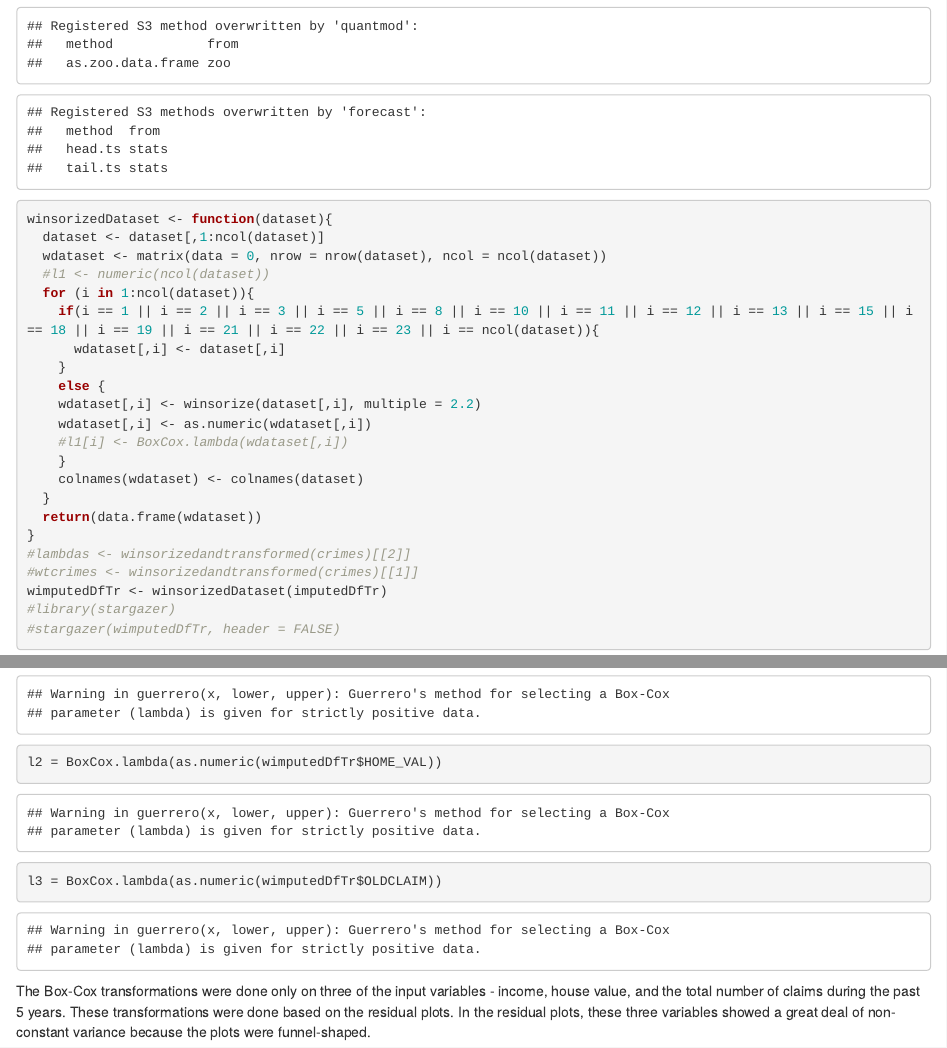
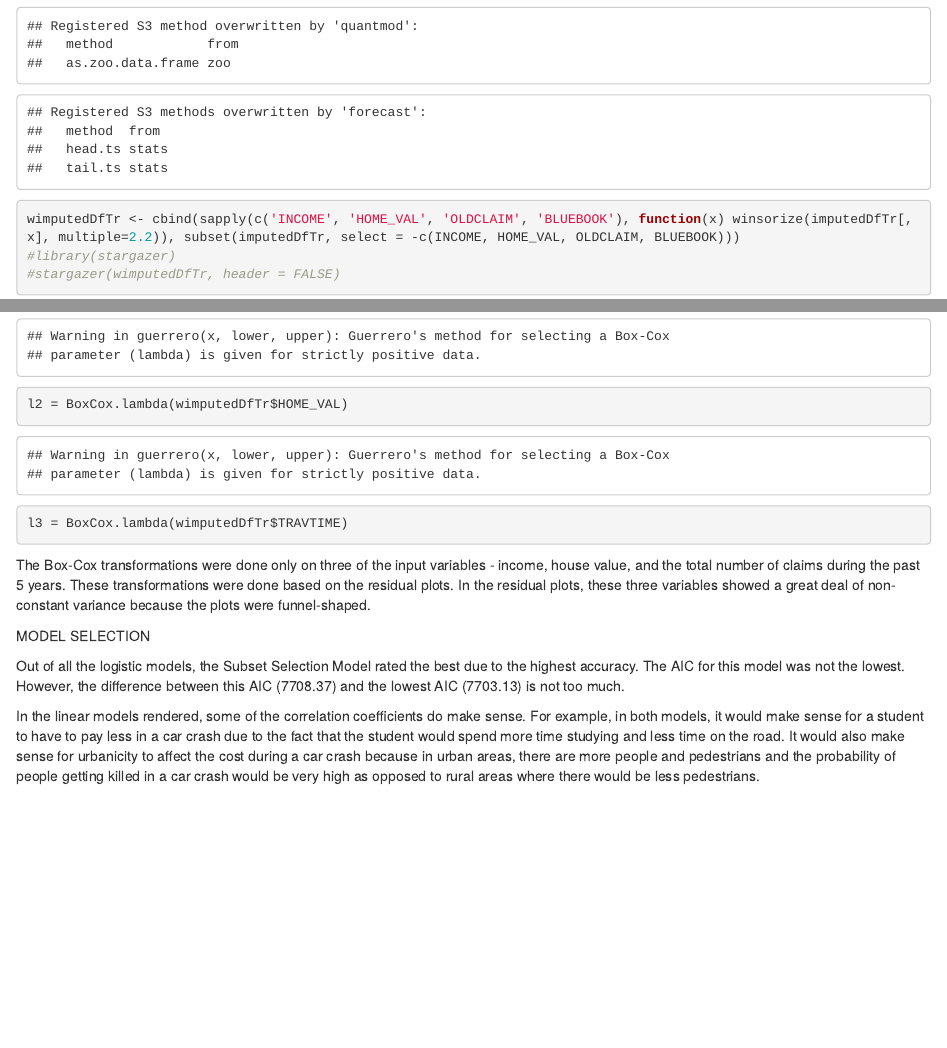
Before and after one commit to ChristopheHunt/DATA-621-Group-1, an R Markdown document (Homework_4_Yadu.Rmd): the page in a window 1100 px wide, from 1190 px down, and a second part further down, joined at a grey line. Rendered offline with R 4.5, knitr and Pandoc, with nearby package versions; some code elsewhere in the file could not run offline.

Commit message:
insurance
insurance

````diff
--- a/Homework_4_Yadu.Rmd
+++ b/Homework_4_Yadu.Rmd
@@ -51,26 +51,7 @@ winsorize <- function(x, multiple=2.2)
 }
 library(forecast)
 
-winsorizedDataset <- function(dataset){
-  dataset <- dataset[,1:ncol(dataset)]
-  wdataset <- matrix(data = 0, nrow = nrow(dataset), ncol = ncol(dataset))
-  #l1 <- numeric(ncol(dataset))
-  for (i in 1:ncol(dataset)){
-    if(i == 1 || i == 2 || i == 3 || i == 5 || i == 8 || i == 10 || i == 11 || i == 12 || i == 13 || i == 15 || i == 18 || i == 19 || i == 21 || i == 22 || i == 23 || i == ncol(dataset)){
-      wdataset[,i] <- dataset[,i]
-    }
-    else {
-    wdataset[,i] <- winsorize(dataset[,i], multiple = 2.2)
-    wdataset[,i] <- as.numeric(wdataset[,i])
-    #l1[i] <- BoxCox.lambda(wdataset[,i])
-    }
-    colnames(wdataset) <- colnames(dataset)
-  }
-  return(data.frame(wdataset))
-}
-#lambdas <- winsorizedandtransformed(crimes)[[2]]
-#wtcrimes <- winsorizedandtransformed(crimes)[[1]]
-wimputedDfTr <- winsorizedDataset(imputedDfTr)
+wimputedDfTr <- cbind(sapply(c('INCOME', 'HOME_VAL', 'OLDCLAIM', 'BLUEBOOK'), function(x) winsorize(imputedDfTr[,x], multiple=2.2)), subset(imputedDfTr, select = -c(INCOME, HOME_VAL, OLDCLAIM, BLUEBOOK)))
 #library(stargazer)
 #stargazer(wimputedDfTr, header = FALSE)
 ```
@@ -90,2 +70,0 @@ l1 = BoxCox.lambda(as.numeric(wimputedDfTr$INCOME))
-l2 = BoxCox.lambda(as.numeric(wimputedDfTr$HOME_VAL))
-l3 = BoxCox.lambda(as.numeric(wimputedDfTr$OLDCLAIM))
@@ -92,3 +72,11 @@ l3 = BoxCox.lambda(as.numeric(wimputedDfTr$OLDCLAIM))
+l2 = BoxCox.lambda(wimputedDfTr$HOME_VAL)
+l3 = BoxCox.lambda(wimputedDfTr$TRAVTIME)
 ```
 
 The Box-Cox transformations were done only on three of the input variables - income, house value, and the total number of claims during the past 5 years. These transformations were done based on the residual plots. In the residual plots, these three variables showed a great deal of non-constant variance because the plots were funnel-shaped.
+
+MODEL SELECTION
+
+Out of all the logistic models, the Subset Selection Model rated the best due to the highest accuracy. The AIC for this model was not the lowest. However, the difference between this AIC (7708.37) and the lowest AIC (7703.13) is not too much.
+
+In the linear models rendered, some of the correlation coefficients do make sense. For example, in both models, it would make sense for a student to have to pay less in a car crash due to the fact that the student would spend more time studying and less time on the road. It would also make sense for urbanicity to affect the cost during a car crash because in urban areas, there are more people and pedestrians and the probability of people getting killed in a car crash would be very high as opposed to rural areas where there would be less pedestrians.
````
Also changed, not shown: Homework_4_Yadu.Rmd (7 more changed lines).
